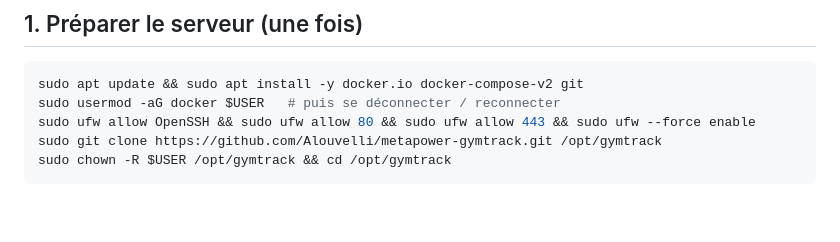
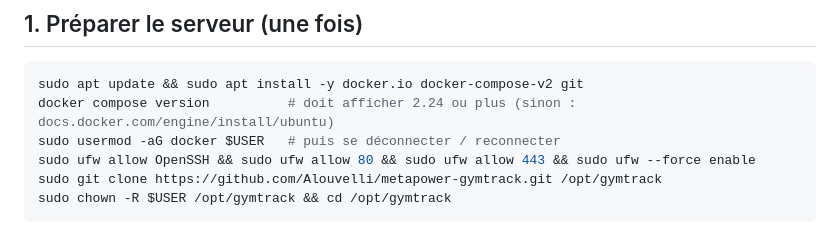
Before and after one commit to Alouvelli/metapower-gymtrack, a Markdown page: deploy/README.md, the part around the change. Rendered like a GitHub page; blank space fills up the shorter version.

Commit message:
docs(deploy): vérifier la version de Docker Compose (≥ 2.24 pour !reset)
Co-Authored-By: Claude Opus 5.5 <noreply@anthropic.com>

````diff
--- a/deploy/README.md
+++ b/deploy/README.md
@@ -16,6 +16,7 @@ avec Docker, HTTPS automatique (Caddy + Let's Encrypt) et base PostgreSQL non ex
 
 ```bash
 sudo apt update && sudo apt install -y docker.io docker-compose-v2 git
+docker compose version          # doit afficher 2.24 ou plus (sinon : docs.docker.com/engine/install/ubuntu)
 sudo usermod -aG docker $USER   # puis se déconnecter / reconnecter
 sudo ufw allow OpenSSH && sudo ufw allow 80 && sudo ufw allow 443 && sudo ufw --force enable
 sudo git clone https://github.com/Alouvelli/metapower-gymtrack.git /opt/gymtrack
````
